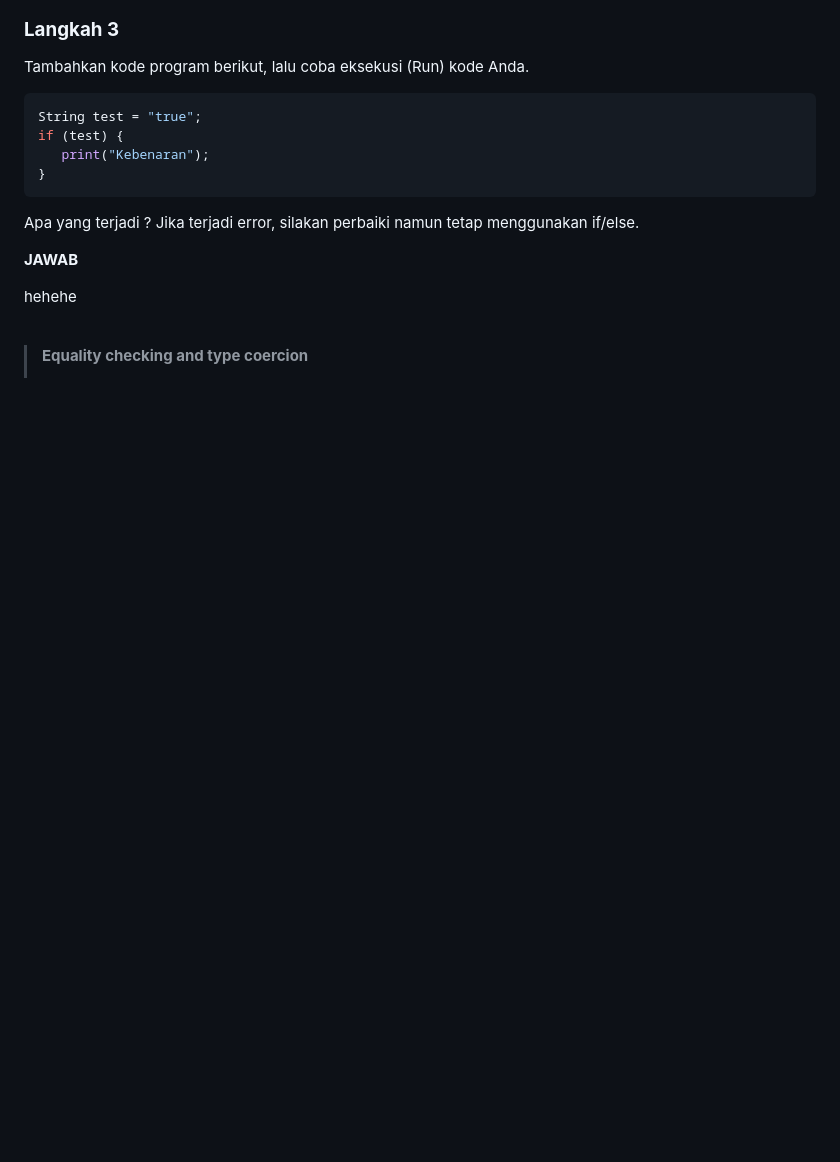
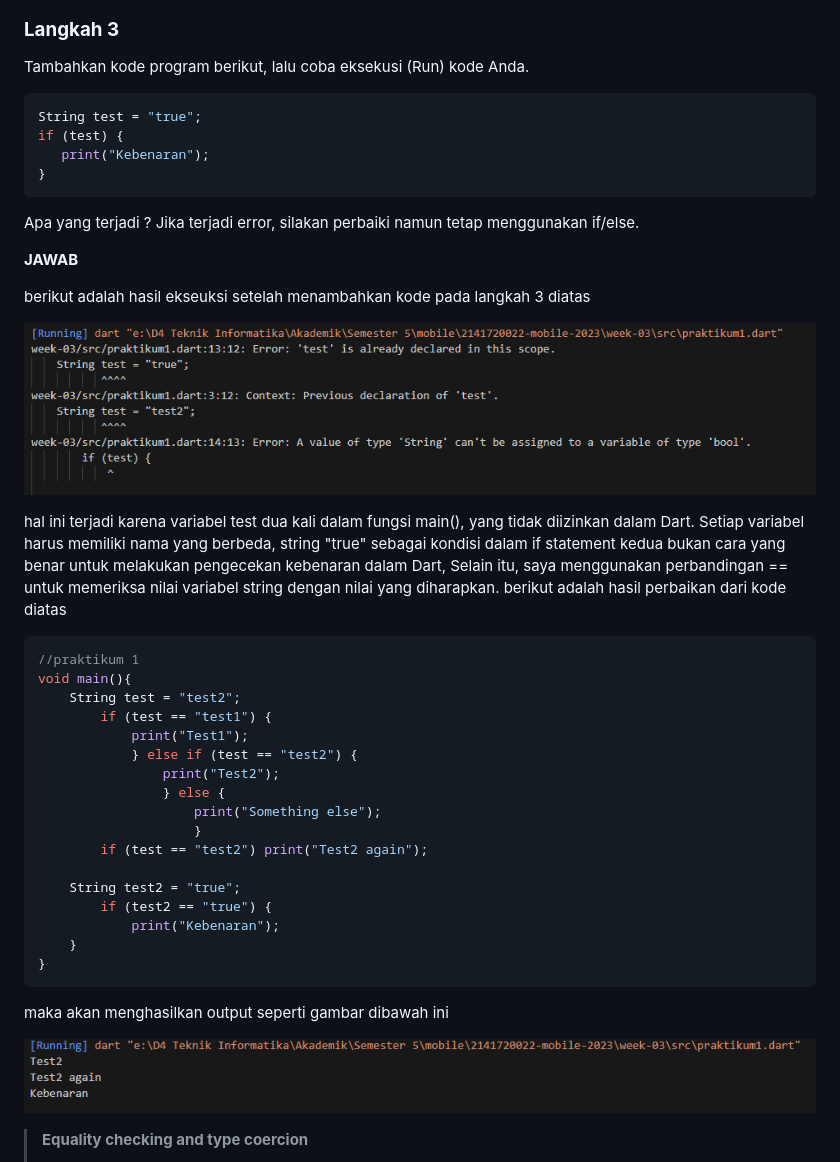
Before and after one commit to alvianfirdaus/2141720022-mobile-2023, a Markdown page: week-03/README.md, the part around the change printed below. Drawn GitHub-style; pictures changed too: week-03/docs/praktikum1_03.PNG (added), week-03/docs/praktikum1_04.PNG (added); blank space fills up the shorter version.

````diff
--- a/week-03/README.md
+++ b/week-03/README.md
@@ -68,8 +68,32 @@ if (test) {
 Apa yang terjadi ? Jika terjadi error, silakan perbaiki namun tetap menggunakan if/else.
 
 **JAWAB**<p>
-hehehe
+berikut adalah hasil ekseuksi setelah menambahkan kode pada langkah 3 diatas<p>
+<img src = "docs/praktikum1_03.PNG"><p>
+hal ini terjadi karena  variabel test dua kali dalam fungsi main(), yang tidak diizinkan dalam Dart. Setiap variabel harus memiliki nama yang berbeda,  string "true" sebagai kondisi dalam if statement kedua bukan cara yang benar untuk melakukan pengecekan kebenaran dalam Dart, Selain itu, saya menggunakan perbandingan == untuk memeriksa nilai variabel string dengan nilai yang diharapkan. berikut adalah hasil perbaikan dari kode diatas
 
-<br>
+```dart
+//praktikum 1
+void main(){
+    String test = "test2";
+        if (test == "test1") {
+            print("Test1");
+            } else if (test == "test2") {
+                print("Test2");
+                } else {
+                    print("Something else");
+                    }
+        if (test == "test2") print("Test2 again");
+
+    String test2 = "true";
+        if (test2 == "true") {
+            print("Kebenaran");
+    }
+}
+```
+maka akan menghasilkan output seperti gambar dibawah ini<p>
+<img src = "docs/praktikum1_04.PNG"><p>
+
+
 
 >**Equality checking and type coercion**<p>
````
Also changed, not shown: other parts of week-03/README.md (+43 -10 lines), week-03/docs/praktikum2_04.PNG (added), week-03/docs/praktikum2_05.PNG (added), week-03/docs/praktikum3_03.PNG (added), week-03/docs/praktikum3_04.PNG (added), 3 other files.
